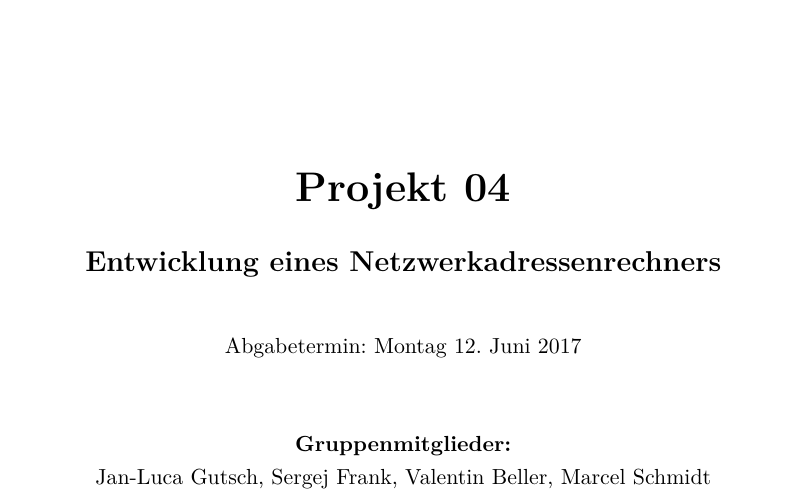
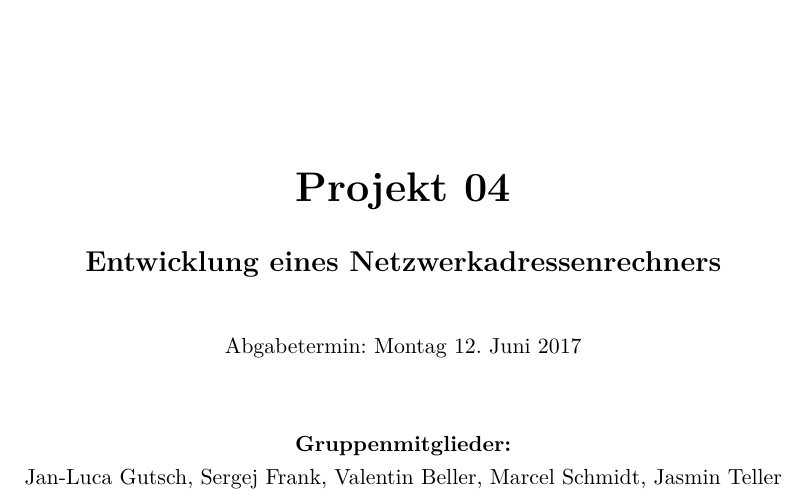
Before and after one commit to SergejFrank/IT5LSubnetting, a LaTeX document (doc/Projektdokumentation.tex, which reads doc/meta.tex): part of page 1 of 8, cut so that both start at the same text. Compiled offline with pdfLaTeX; an older LaTeX class or package is replaced by its successor.

Commit message:
changed \autoren

```diff
--- a/doc/meta.tex
+++ b/doc/meta.tex
@@ -1,3 +1,3 @@
-\newcommand{\autoren}{Jan-Luca Gutsch, Sergej Frank, Valentin Beller, Marcel Schmidt}
+\newcommand{\autoren}{Jan-Luca Gutsch, Sergej Frank, Valentin Beller, Marcel Schmidt, Jasmin Teller}
 \newcommand{\titel}{Projektdokumentation}
 \newcommand{\Projekt}{Projekt 04}
```
